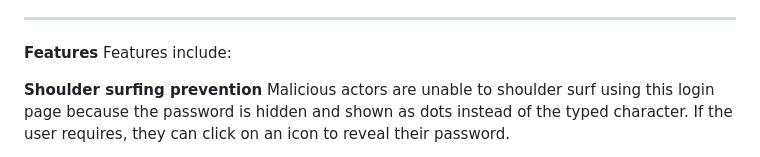
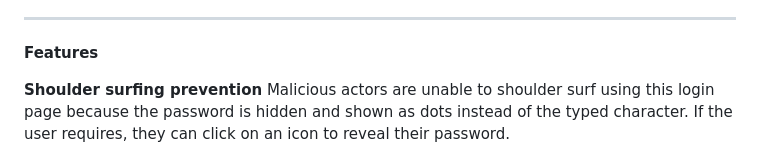
Before and after one commit to VaibhavR2009/CS_Final_Project, a Markdown page: README.md, the part around the change. GitHub-like rendering.

```diff
--- a/README.md
+++ b/README.md
@@ -58,7 +58,6 @@ This file contains the javascript code that is responsible for asynchronous func
 ________________________________
 
 **Features**
-Features include:
 
 **Shoulder surfing prevention**
 Malicious actors are unable to shoulder surf using this login page because the password is hidden and shown as dots instead of the typed character. If the user requires, they can click on an icon to reveal their password.
```
